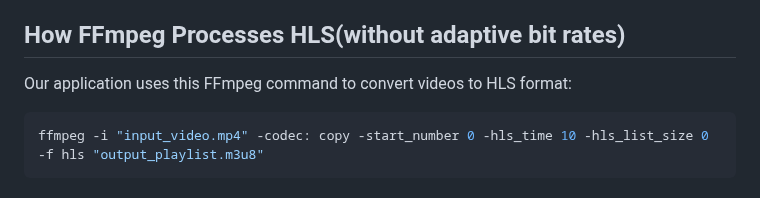
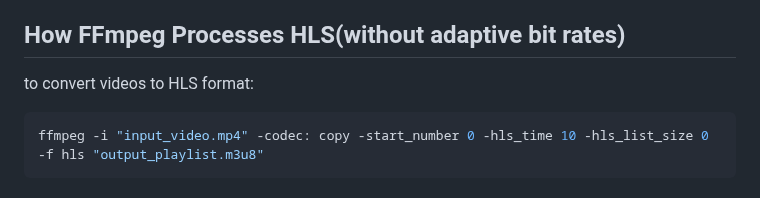
Before and after one commit to Jain1shh/HLS-Video-Streaming-Platform, a Markdown page: README.md, the part around the change. GitHub-like rendering.

````diff
--- a/README.md
+++ b/README.md
@@ -18,7 +18,7 @@ Video streaming platform with HLS processing using Java 21, Spring Boot 3, and F
 
 ## How FFmpeg Processes HLS(without adaptive bit rates)
 
-Our application uses this FFmpeg command to convert videos to HLS format:
+to convert videos to HLS format:
 
 ```bash
 ffmpeg -i "input_video.mp4" -codec: copy -start_number 0 -hls_time 10 -hls_list_size 0 -f hls "output_playlist.m3u8"
````
